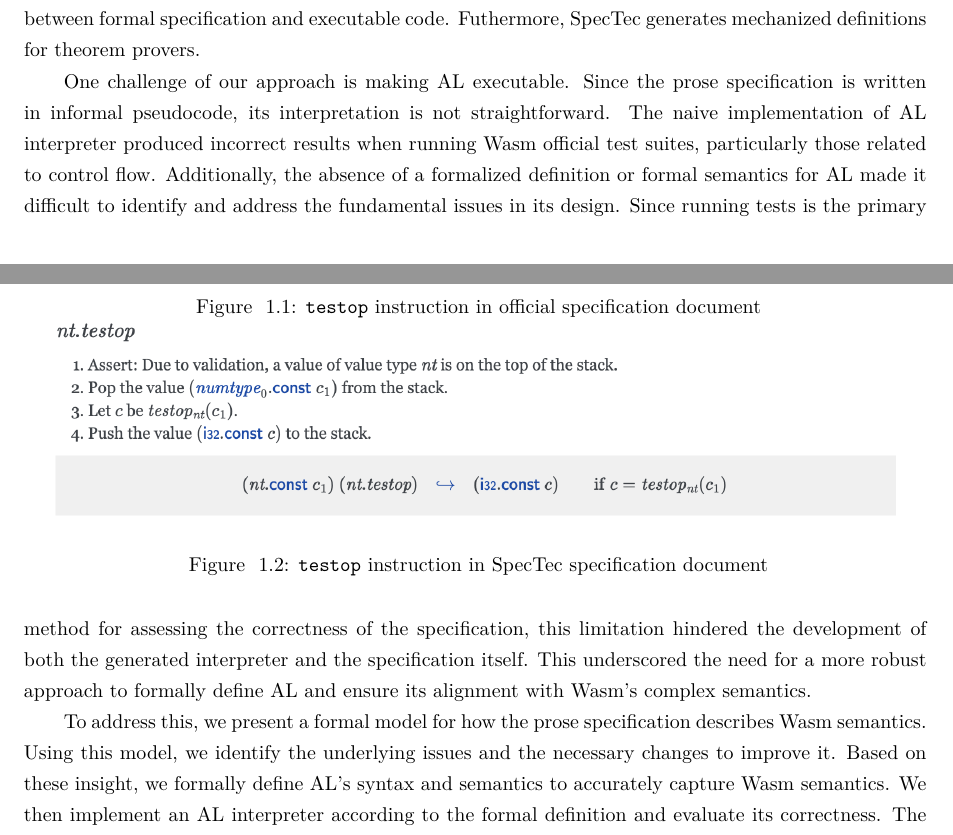
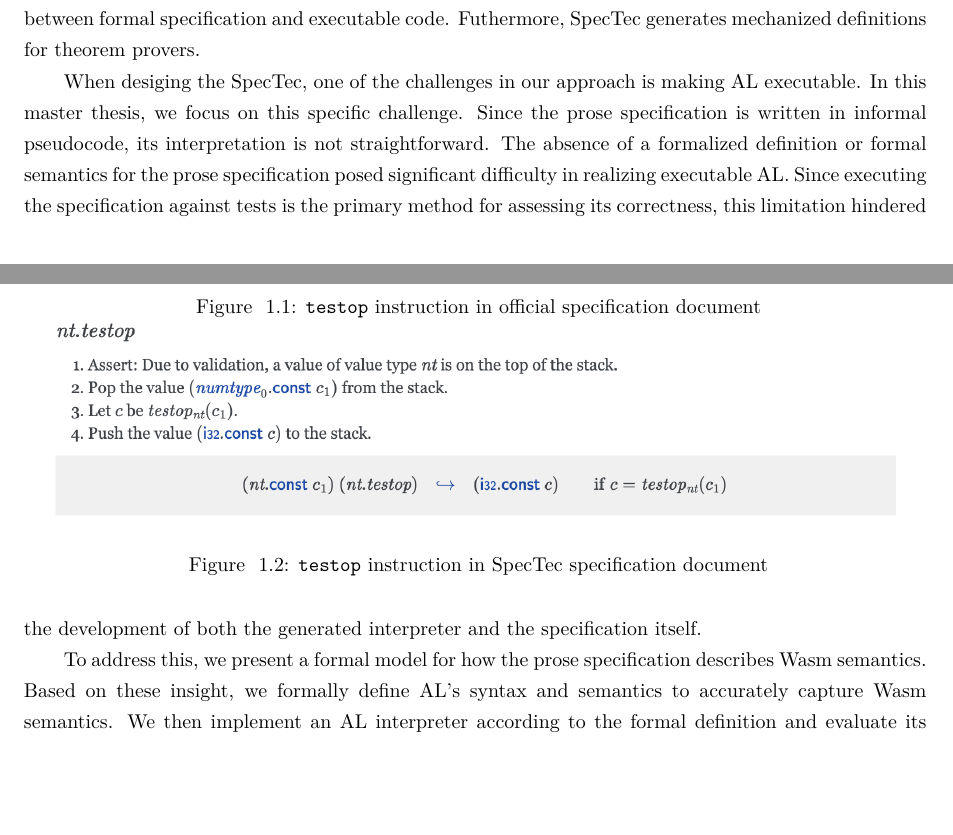
Before and after one commit to ShinWonho/thesis, a LaTeX thesis (paper/main.tex, which reads paper/intro.tex): two parts of pages 5 and 6 of 36, joined at a grey line, cut so that both start at the same text, the shorter picture padded with empty space. Compiled offline with pdfLaTeX.

Commit message:
Fix intro

```diff
--- a/paper/intro.tex
+++ b/paper/intro.tex
@@ -84,26 +84,23 @@ This bridges the gap between formal specification and executable code.
 Futhermore, SpecTec generates mechanized definitions for theorem provers.
 
 
+% 느낌 대신 "논리"적인 흐름에 집중 (일관성과 일맥상통)
 % Challenge
-One challenge of our approach is making AL executable.
+When desiging the SpecTec, one of the challenges in our approach is making AL
+executable.
+In this master thesis, we focus on this specific challenge.
 Since the prose specification is written in informal pseudocode, its
 interpretation is not straightforward.
-The naive implementation of AL interpreter produced incorrect results when
-running Wasm official test suites, particularly those related to control flow.
-Additionally, the absence of a formalized definition or formal semantics for AL
-made it difficult to identify and address the fundamental issues in its design.
-Since running tests is the primary method for assessing the correctness of the
-specification, this limitation hindered the development of both the generated
-interpreter and the specification itself.
-This underscored the need for a more robust approach to formally define AL and
-ensure its alignment with Wasm's complex semantics.
+The absence of a formalized definition or formal semantics for the prose
+specification posed significant difficulty in realizing executable AL.
+Since executing the specification against tests is the primary method for
+assessing its correctness, this limitation hindered the development of both the
+generated interpreter and the specification itself.
 
 
 % Solution
 To address this, we present a formal model for how the prose specification
 describes Wasm semantics.
-Using this model, we identify the underlying issues and the necessary changes
-to improve it.
 Based on these insight, we formally define AL's syntax and semantics to
 accurately capture Wasm semantics.
 We then implement an AL interpreter according to the formal definition and
```
